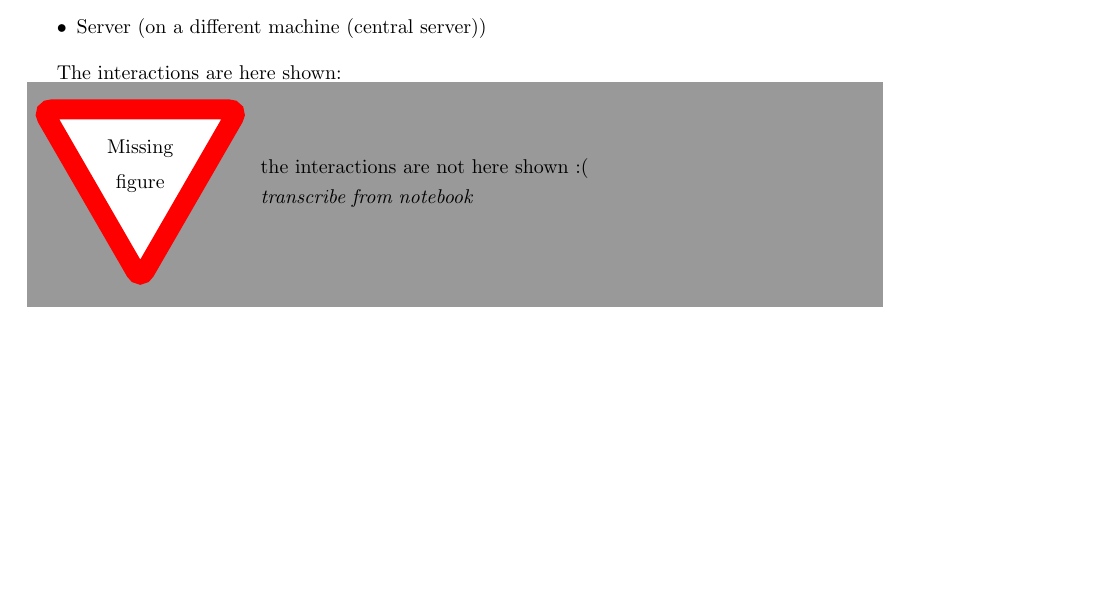
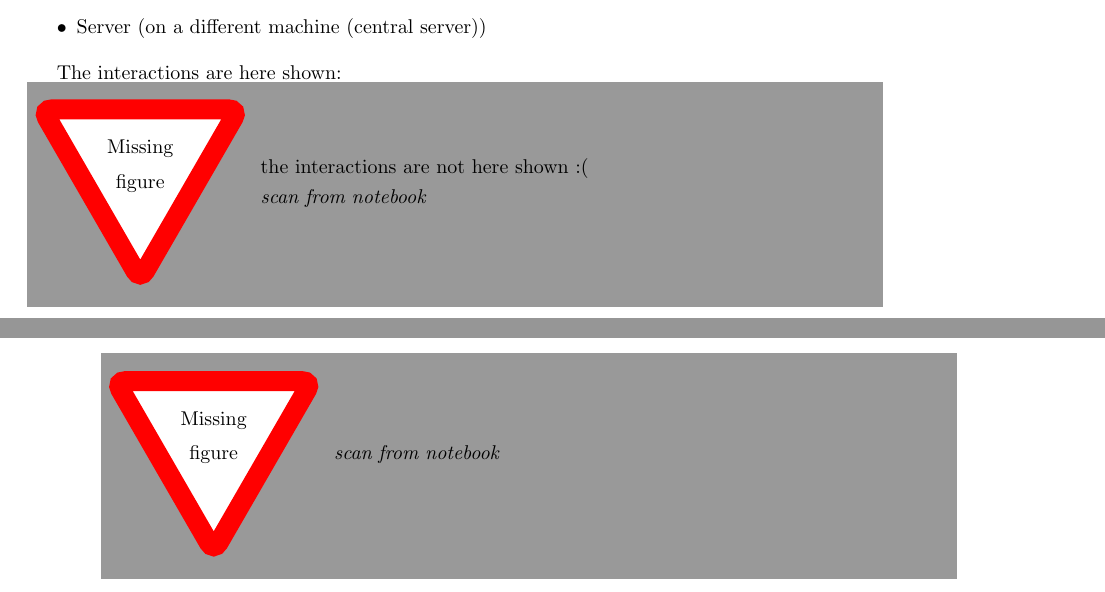
Before and after one commit to thomal/COMP208, a LaTeX thesis (writeup/project.tex, which reads writeup/text/design/architecture.tex, writeup/text/design/data_flow.tex): part of page 57 of 85 before the commit and two parts of pages 57 and 58 of 85 after it, the two joined at a grey line, cut so that both start at the same text, the shorter picture padded with empty space. Compiled offline with pdfLaTeX.

Commit message:
added missing figure to data_flow.tex, DFD complete in notebook

```diff
--- a/writeup/text/design/architecture.tex
+++ b/writeup/text/design/architecture.tex
@@ -49,4 +49,4 @@ possible with the rest of the system. The modules are:
 
 The interactions are here shown:
 \missingfigure{the interactions are not here shown :(\\
-                 \textit{transcribe from notebook}}
+                 \textit{scan from notebook}}
--- a/writeup/text/design/data_flow.tex
+++ b/writeup/text/design/data_flow.tex
@@ -0,0 +1 @@
+\missingfigure{\textit{scan from notebook}}
```
Also changed, not shown: writeup/project.pdf.
